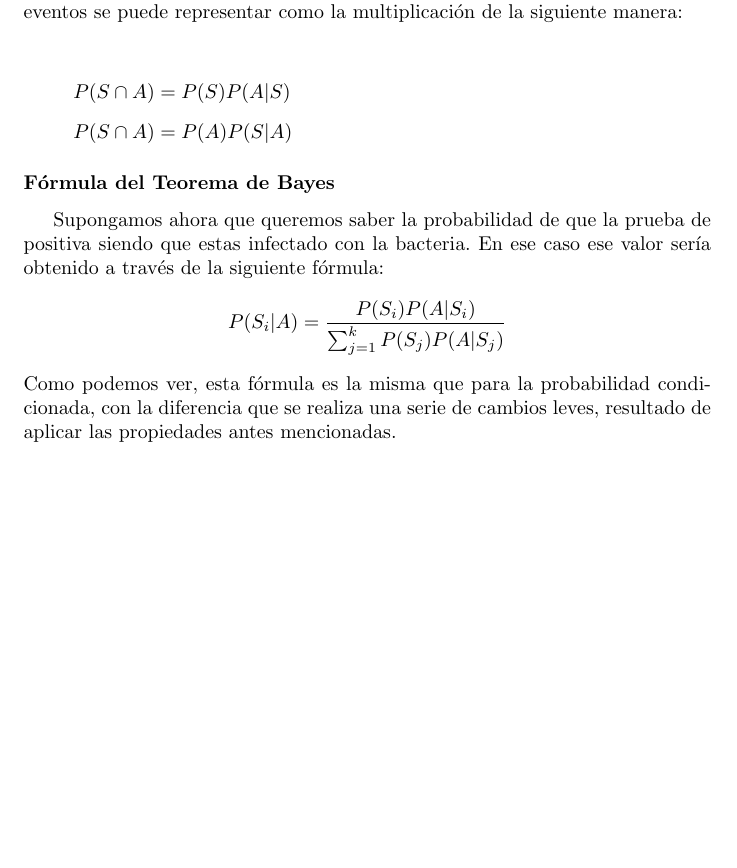
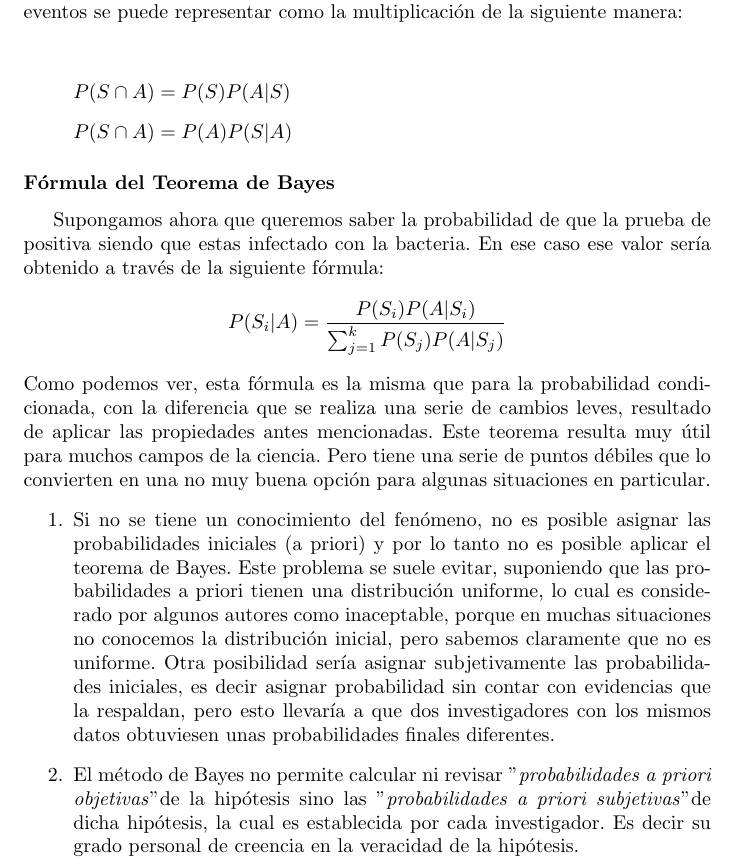
Before and after one commit to LeandroRodrigoMolina/estadisticaProbabilidad, a LaTeX CV (ResumenEstadistica_FCAD_2022.tex): part of page 30 of 30, cut so that both start at the same text, the shorter picture padded with empty space. Compiled offline with pdfLaTeX.

Commit message:
Se agrego mas info de las filminas de lorena

```diff
--- a/ResumenEstadistica_FCAD_2022.tex
+++ b/ResumenEstadistica_FCAD_2022.tex
@@ -469,4 +469,9 @@ Esta fórmula se transforma, en la del teorema de la probabilidad total, si apli
 Supongamos ahora que queremos saber la probabilidad de que la prueba de positiva siendo que estas infectado con la bacteria. En ese caso ese valor sería obtenido a través de la siguiente fórmula:
 \[ P(S_i|A)= \frac{P(S_i)P(A|S_i)}{\sum_{j=1}^k P(S_j)P(A|S_j)} \]
 Como podemos ver, esta fórmula es la misma que para la probabilidad condicionada, con la diferencia que se realiza una serie de cambios leves, resultado de aplicar las propiedades antes mencionadas.
+Este teorema resulta muy útil para muchos campos de la ciencia. Pero tiene una serie de puntos débiles que lo convierten en una no muy buena opción para algunas situaciones en particular.
+\begin{enumerate}
+	\item Si no se tiene un conocimiento del fenómeno, no es posible asignar las probabilidades iniciales (a priori) y por lo tanto no es posible aplicar el teorema de Bayes. Este problema se suele evitar, suponiendo que las probabilidades a priori tienen una distribución uniforme, lo cual es considerado por algunos autores como inaceptable, porque en muchas situaciones no conocemos la distribución inicial, pero sabemos claramente que no es uniforme. Otra posibilidad sería asignar subjetivamente las probabilidades iniciales, es decir asignar probabilidad sin contar con evidencias que la respaldan, pero esto llevaría a que dos investigadores con los mismos datos obtuviesen unas probabilidades finales diferentes.
+	\item El método de Bayes no permite calcular ni revisar "\textit{probabilidades a priori objetivas}" de la hipótesis sino las "\textit{probabilidades a priori subjetivas}" de dicha hipótesis, la cual es establecida por cada investigador. Es decir su grado personal de creencia en la veracidad de la hipótesis.
+\end{enumerate}
 \end{document}
```
